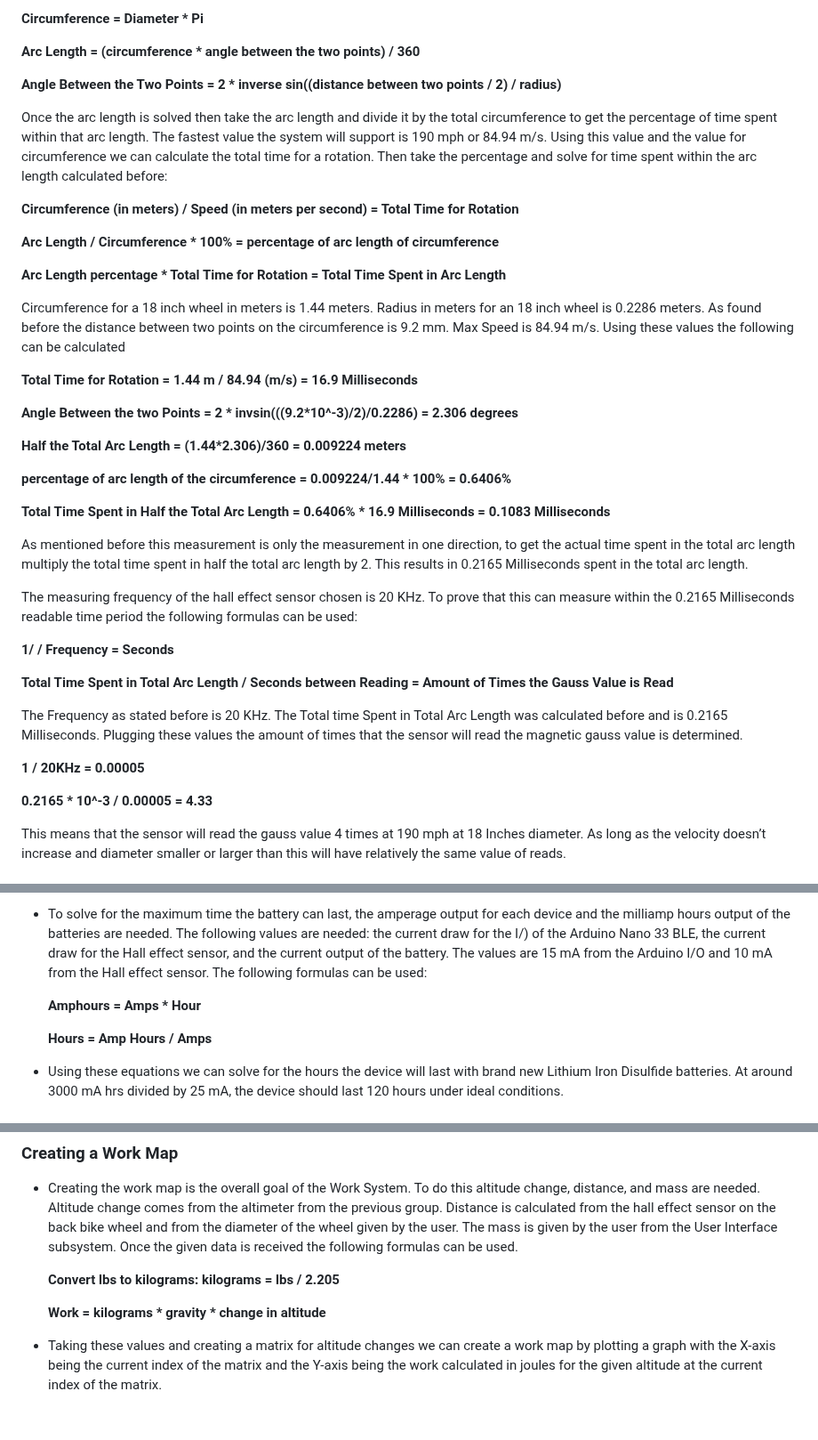
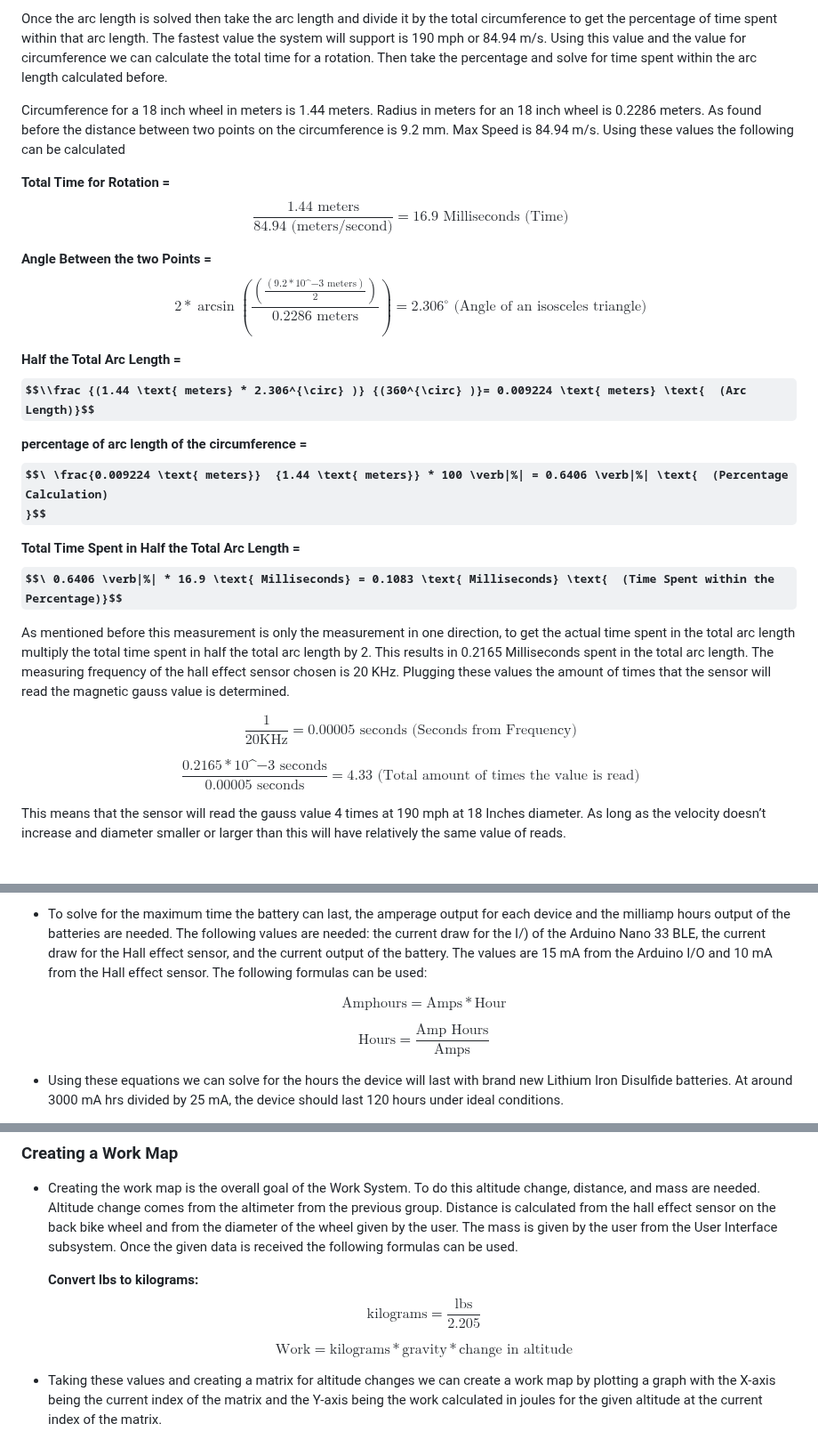
Before and after one commit to Baebel43/team5capstone, a Markdown page: Documentation/Signoffs/WorkSysten(1).md, 3 parts joined by grey strips. Shown at 89% size. Rendered like a GitHub page; some formulas as TeX source; blank space fills up the shorter version.

Commit message:
Requesting signoff for revision 6
Fixed Formulas and added units where necessary

```diff
--- a/Documentation/Signoffs/WorkSysten(1).md
+++ b/Documentation/Signoffs/WorkSysten(1).md
@@ -61,43 +61,25 @@ Since the Hall effect sensor selected allows for measurements not only in front
 
-**Circumference = Diameter * Pi**
+Once the arc length is solved then take the arc length and divide it by the total circumference to get the percentage of time spent within that arc length. The fastest value the system will support is 190 mph or 84.94 m/s. Using this value and the value for circumference we can calculate the total time for a rotation. Then take the percentage and solve for time spent within  the arc length calculated before.
 
-**Arc Length = (circumference * angle between the two points) / 360**
-
-**Angle Between the Two Points = 2 * inverse sin((distance between two points / 2) / radius)**
-
-Once the arc length is solved then take the arc length and divide it by the total circumference to get the percentage of time spent within that arc length. The fastest value the system will support is 190 mph or 84.94 m/s. Using this value and the value for circumference we can calculate the total time for a rotation. Then take the percentage and solve for time spent within  the arc length calculated before:
-
-**Circumference (in meters) / Speed (in meters per second) = Total Time for Rotation**
-
-**Arc Length / Circumference * 100% = percentage of arc length of circumference**
-
-**Arc Length percentage * Total Time for Rotation = Total Time Spent in Arc Length**
 
 Circumference for a 18 inch wheel in meters is 1.44 meters. Radius in meters for an 18 inch wheel is 0.2286 meters. As found before the distance between two points on the circumference is 9.2 mm. Max Speed is 84.94 m/s. Using these values the following can be calculated
 
-**Total Time for Rotation = 1.44 m / 84.94 (m/s) = 16.9 Milliseconds**
+**Total Time for Rotation = $$\ \frac{1.44 \text{ meters}} {84.94 \text{ (meters/second)}} = 16.9 \text{ Milliseconds} \text{   (Time)}$$**
 
-**Angle Between the two Points = 2 * invsin(((9.2*10^-3)/2)/0.2286) = 2.306 degrees**
+**Angle Between the two Points = $$\ 2 * \arcsin{(\frac{(\frac{(9.2*10\^{-3} \text{ meters} )} {2})} {0.2286 \text{ meters}})} = 2.306 ^{\circ}  \text{  (Angle of an isosceles triangle)} $$**
 
-**Half the Total Arc Length = (1.44*2.306)/360 = 0.009224 meters**
+**Half the Total Arc Length = $$\\frac {(1.44 \text{ meters} * 2.306^{\circ} )} {(360^{\circ} )}= 0.009224 \text{ meters} \text{  (Arc Length)}$$**
 
-**percentage of arc length of the circumference = 0.009224/1.44 * 100% = 0.6406%**
+**percentage of arc length of the circumference = $$\ \frac{0.009224 \text{ meters}}  {1.44 \text{ meters}} * 100 \verb|%| = 0.6406 \verb|%| \text{  (Percentage Calculation)
+}$$**
 
-**Total Time Spent in Half the Total Arc Length = 0.6406% * 16.9 Milliseconds = 0.1083 Milliseconds**
+**Total Time Spent in Half the Total Arc Length = $$\ 0.6406 \verb|%| * 16.9 \text{ Milliseconds} = 0.1083 \text{ Milliseconds} \text{  (Time Spent within the Percentage)}$$**
 
-As mentioned before this measurement is only the measurement in one direction, to get the actual time spent in the total arc length multiply the total time spent in half the total arc length by 2. This results in 0.2165 Milliseconds spent in the total arc length.
+As mentioned before this measurement is only the measurement in one direction, to get the actual time spent in the total arc length multiply the total time spent in half the total arc length by 2. This results in 0.2165 Milliseconds spent in the total arc length. The measuring frequency of the hall effect sensor chosen is 20 KHz. Plugging these values the amount of times that the sensor will read the magnetic gauss value is determined.
 
-The measuring frequency of the hall effect sensor chosen is 20 KHz. To prove that this can measure within the 0.2165 Milliseconds readable time period the following formulas can be used:
+**$$\ \frac{1}  {20\text{KHz}} = 0.00005 \text{ seconds} \text{   (Seconds from Frequency)}$$**
 
-**1/ / Frequency = Seconds**
-
-**Total Time Spent in Total Arc Length / Seconds between Reading = Amount of Times the Gauss Value is Read**
-
-The Frequency as stated before is 20 KHz. The Total time Spent in Total Arc Length was calculated before and is 0.2165 Milliseconds. Plugging these values the amount of times that the sensor will read the magnetic gauss value is determined.
-
-**1 / 20KHz = 0.00005**
-
-**0.2165 * 10^-3 / 0.00005 = 4.33**
+**$$\ \frac{0.2165 * 10\^{-3}\text{ seconds}} {0.00005 \text{ seconds}} = 4.33 \text{  (Total amount of times the value is read)}$$**
 
 This means that the sensor will read the gauss value 4 times at 190 mph at 18 Inches diameter.  As long as the velocity doesn’t increase and diameter smaller or larger than this will have relatively the same value of reads.
 
@@ -114,9 +96,9 @@ Since there are many different trail lengths and skill levels, there is no set a
 
 - To solve for the maximum time the battery can last, the amperage output for each device and the milliamp hours output of the batteries are needed. The following values are needed: the current draw for the I/) of the Arduino Nano 33 BLE, the current draw for the Hall effect sensor, and the current output of the battery. The values are 15 mA from the Arduino I/O and 10 mA from the Hall effect sensor. The following formulas can be used:
 
-  **Amphours = Amps * Hour**
+  **$$\ \text{Amphours} = \text{Amps} * \text{Hour}$$**
 
-  **Hours = Amp Hours / Amps**
+  **$$\ \text{Hours} = \frac{\text{Amp Hours}}  {\text{Amps}} $$**
 
 - Using these equations we can solve for the hours the device will last with brand new Lithium Iron Disulfide batteries. At around 3000 mA hrs divided by 25 mA, the device should last 120 hours under ideal conditions.
 
@@ -128,9 +110,9 @@ Based on the graph of continuous discharge at 250mA at 0 degrees Celsius the bat
 
 - Creating the work map is the overall goal of the Work System. To do this altitude change, distance, and mass are needed. Altitude change comes from the altimeter from the previous group. Distance is calculated from the hall effect sensor on the back bike wheel and from the diameter of the wheel given by the user. The mass is given by the user from the User Interface subsystem. Once the given data is received the following formulas can be used.
 
-  **Convert lbs to kilograms: kilograms = lbs / 2.205**
+  **Convert lbs to kilograms: $$\ \text{kilograms} = \frac {\text{lbs}}  {2.205}$$**
 
-  **Work = kilograms * gravity * change in altitude**
+  **$$\ \text{Work} = \text{kilograms} * \text{gravity} * \text{change in altitude}$$**
 
 - Taking these values and creating a matrix for altitude changes we can create a work map by plotting a graph with the X-axis being the current index of the matrix and the Y-axis being the work calculated in joules for the given altitude at the current index of the matrix.
 
```
Also changed, not shown: other parts of Documentation/Signoffs/WorkSysten(1).md (+1 -1 lines).
